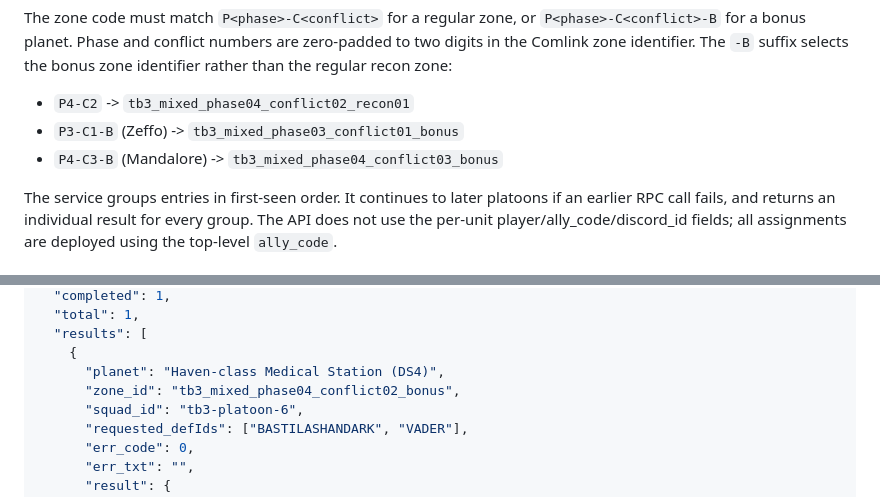
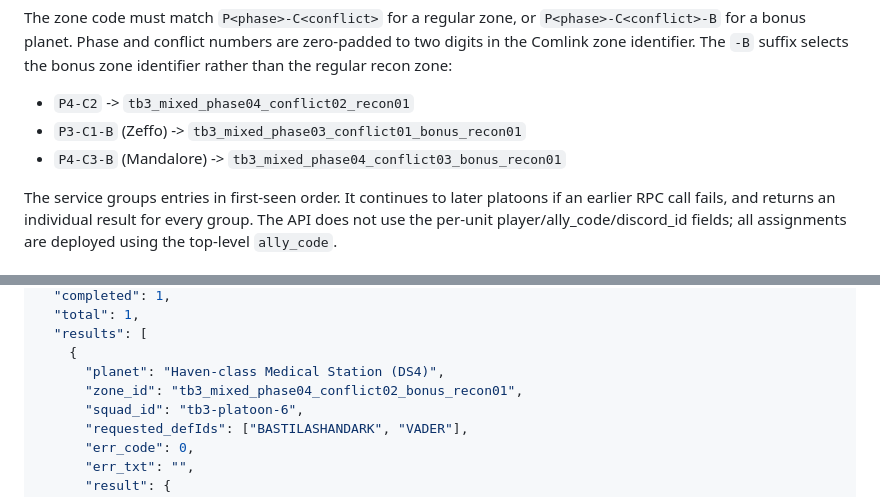
Before and after one commit to oliGTN/guionbot, a Markdown page: docs/tb-platoon-deploy-api.md, 2 parts joined by grey strips. Drawn GitHub-style.

Commit message:
Document bonus TB zone recon suffix

```diff
--- a/docs/tb-platoon-deploy-api.md
+++ b/docs/tb-platoon-deploy-api.md
@@ -58,8 +58,8 @@ Example (valid JSON):
 The zone code must match `P<phase>-C<conflict>` for a regular zone, or `P<phase>-C<conflict>-B` for a bonus planet. Phase and conflict numbers are zero-padded to two digits in the Comlink zone identifier. The `-B` suffix selects the bonus zone identifier rather than the regular recon zone:
 
 - `P4-C2` -> `tb3_mixed_phase04_conflict02_recon01`
-- `P3-C1-B` (Zeffo) -> `tb3_mixed_phase03_conflict01_bonus`
-- `P4-C3-B` (Mandalore) -> `tb3_mixed_phase04_conflict03_bonus`
+- `P3-C1-B` (Zeffo) -> `tb3_mixed_phase03_conflict01_bonus_recon01`
+- `P4-C3-B` (Mandalore) -> `tb3_mixed_phase04_conflict03_bonus_recon01`
 
 The service groups entries in first-seen order. It continues to later platoons
 if an earlier RPC call fails, and returns an individual result for every group.
@@ -81,7 +81,7 @@ A fully successful deployment returns HTTP 200:
   "results": [
     {
       "planet": "Haven-class Medical Station (DS4)",
-      "zone_id": "tb3_mixed_phase04_conflict02_bonus",
+      "zone_id": "tb3_mixed_phase04_conflict02_bonus_recon01",
       "squad_id": "tb3-platoon-6",
       "requested_defIds": ["BASTILASHANDARK", "VADER"],
       "err_code": 0,
```
